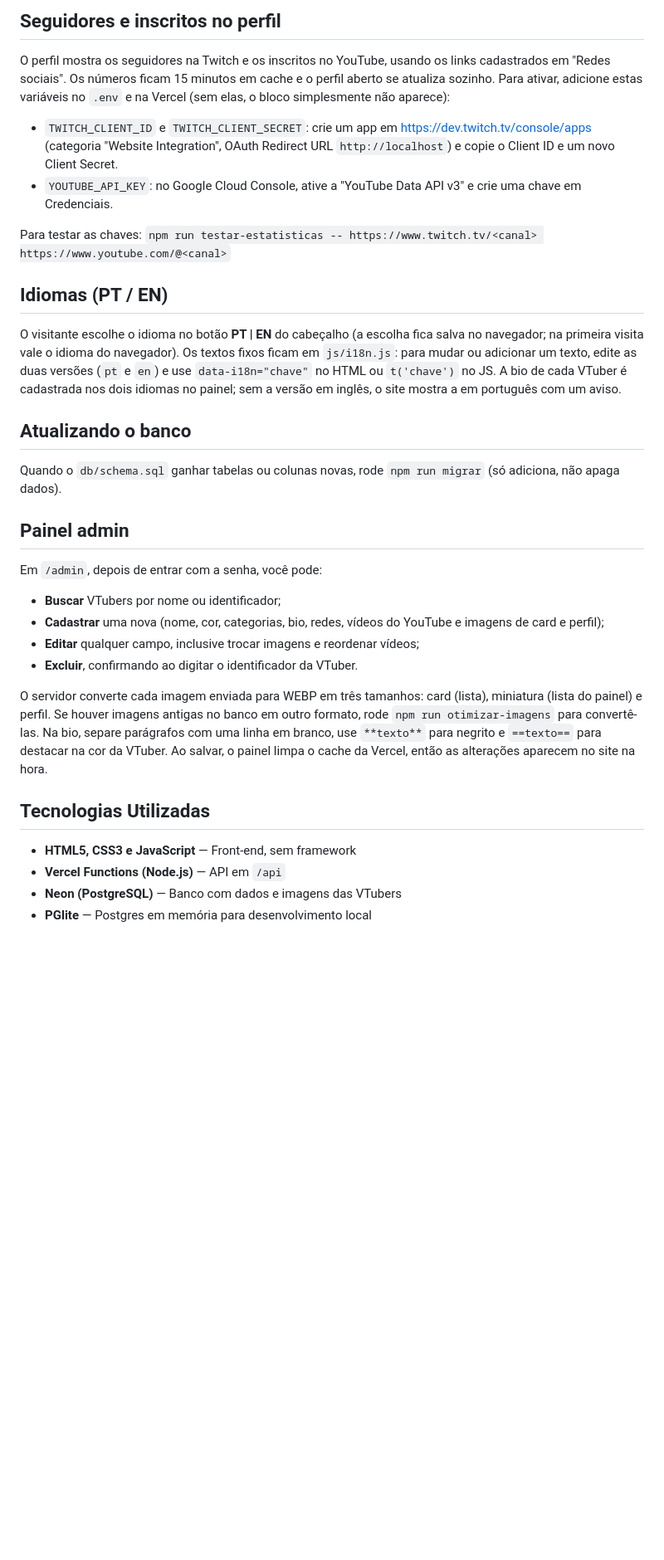
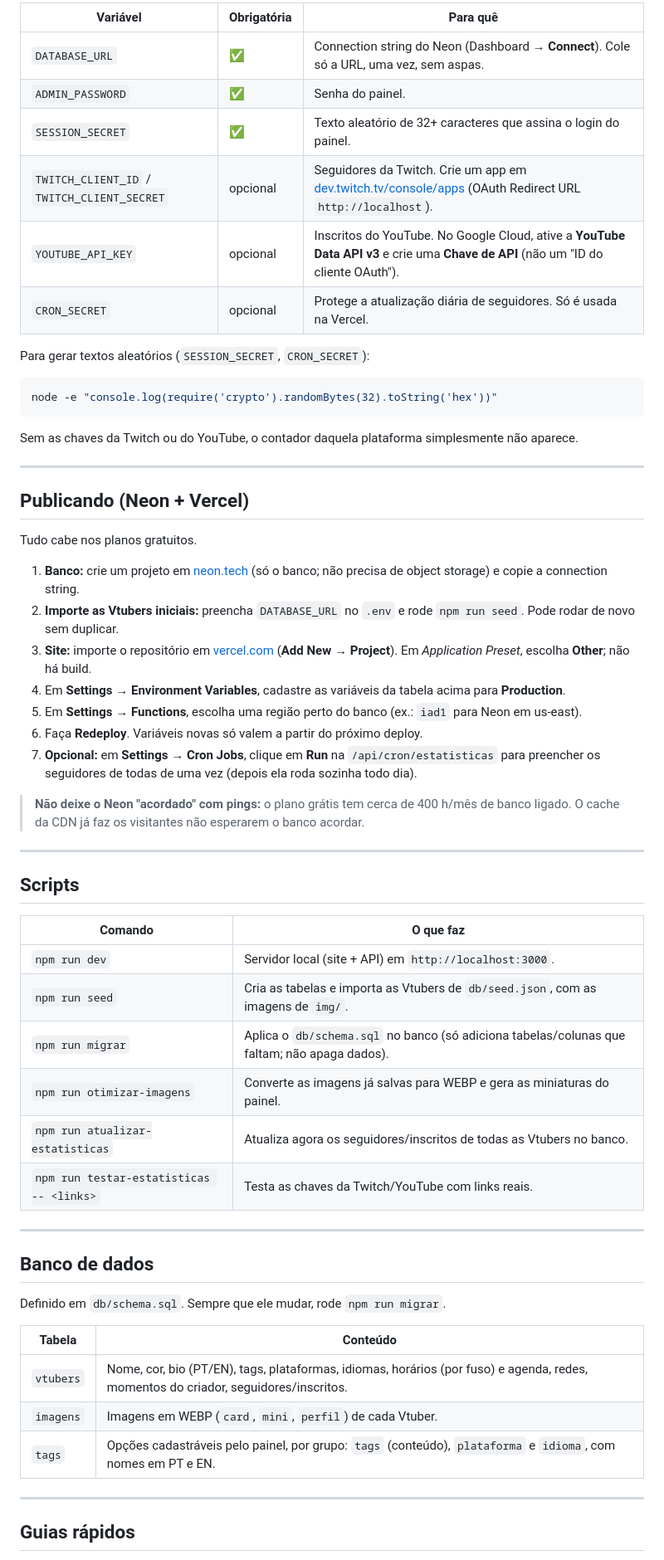
Before and after one commit to GilvanPedro/Vtuber, a Markdown page: README.md, the part around one of its changes. Shown at 83% size. Drawn GitHub-style; blank space fills up the shorter version.

````diff
--- a/README.md
+++ b/README.md
@@ -87,45 +151,68 @@ Sem `DATABASE_URL`, o `npm run dev` usa um banco temporário em memória já com
 
-## Seguidores e inscritos no perfil
+| Variável | Obrigatória | Para quê |
+|---|---|---|
+| `DATABASE_URL` | ✅ | Connection string do Neon (Dashboard → **Connect**). Cole só a URL, uma vez, sem aspas. |
+| `ADMIN_PASSWORD` | ✅ | Senha do painel. |
+| `SESSION_SECRET` | ✅ | Texto aleatório de 32+ caracteres que assina o login do painel. |
+| `TWITCH_CLIENT_ID` / `TWITCH_CLIENT_SECRET` | opcional | Seguidores da Twitch. Crie um app em [dev.twitch.tv/console/apps](https://dev.twitch.tv/console/apps) (OAuth Redirect URL `http://localhost`). |
+| `YOUTUBE_API_KEY` | opcional | Inscritos do YouTube. No Google Cloud, ative a **YouTube Data API v3** e crie uma **Chave de API** (não um "ID do cliente OAuth"). |
+| `CRON_SECRET` | opcional | Protege a atualização diária de seguidores. Só é usada na Vercel. |
 
-O perfil mostra os seguidores na Twitch e os inscritos no YouTube, usando os links cadastrados em
-"Redes sociais". Os números ficam 15 minutos em cache e o perfil aberto se atualiza sozinho. Para ativar,
-adicione estas variáveis no `.env` e na Vercel (sem elas, o bloco simplesmente não aparece):
+Para gerar textos aleatórios (`SESSION_SECRET`, `CRON_SECRET`):
 
-- `TWITCH_CLIENT_ID` e `TWITCH_CLIENT_SECRET`: crie um app em https://dev.twitch.tv/console/apps
-  (categoria "Website Integration", OAuth Redirect URL `http://localhost`) e copie o Client ID e um novo Client Secret.
-- `YOUTUBE_API_KEY`: no Google Cloud Console, ative a "YouTube Data API v3" e crie uma chave em Credenciais.
+```bash
+node -e "console.log(require('crypto').randomBytes(32).toString('hex'))"
+```
 
-Para testar as chaves: `npm run testar-estatisticas -- https://www.twitch.tv/<canal> https://www.youtube.com/@<canal>`
+Sem as chaves da Twitch ou do YouTube, o contador daquela plataforma simplesmente não aparece.
 
-## Idiomas (PT / EN)
+---
 
-O visitante escolhe o idioma no botão **PT | EN** do cabeçalho (a escolha fica salva no navegador; na
-primeira visita vale o idioma do navegador). Os textos fixos ficam em `js/i18n.js`: para mudar ou adicionar
-um texto, edite as duas versões (`pt` e `en`) e use `data-i18n="chave"` no HTML ou `t('chave')` no JS.
-A bio de cada VTuber é cadastrada nos dois idiomas no painel; sem a versão em inglês, o site mostra a em
-português com um aviso.
+## Publicando (Neon + Vercel)
 
-## Atualizando o banco
+Tudo cabe nos planos gratuitos.
 
-Quando o `db/schema.sql` ganhar tabelas ou colunas novas, rode `npm run migrar` (só adiciona, não apaga dados).
+1. **Banco:** crie um projeto em [neon.tech](https://neon.tech) (só o banco; não precisa de object storage) e copie a
+   connection string.
+2. **Importe as Vtubers iniciais:** preencha `DATABASE_URL` no `.env` e rode `npm run seed`. Pode rodar de novo sem
+   duplicar.
+3. **Site:** importe o repositório em [vercel.com](https://vercel.com) (**Add New → Project**). Em *Application Preset*,
+   escolha **Other**; não há build.
+4. Em **Settings → Environment Variables**, cadastre as variáveis da tabela acima para **Production**.
+5. Em **Settings → Functions**, escolha uma região perto do banco (ex.: `iad1` para Neon em us-east).
+6. Faça **Redeploy**. Variáveis novas só valem a partir do próximo deploy.
+7. **Opcional:** em **Settings → Cron Jobs**, clique em **Run** na `/api/cron/estatisticas` para preencher os
+   seguidores de todas de uma vez (depois ela roda sozinha todo dia).
 
-## Painel admin
+> **Não deixe o Neon "acordado" com pings:** o plano grátis tem cerca de 400 h/mês de banco ligado. O cache da CDN já faz
+> os visitantes não esperarem o banco acordar.
 
-Em `/admin`, depois de entrar com a senha, você pode:
+---
 
-- **Buscar** VTubers por nome ou identificador;
-- **Cadastrar** uma nova (nome, cor, categorias, bio, redes, vídeos do YouTube e imagens de card e perfil);
-- **Editar** qualquer campo, inclusive trocar imagens e reordenar vídeos;
-- **Excluir**, confirmando ao digitar o identificador da VTuber.
+## Scripts
 
-O servidor converte cada imagem enviada para WEBP em três tamanhos: card (lista), miniatura (lista do painel) e perfil.
-Se houver imagens antigas no banco em outro formato, rode `npm run otimizar-imagens` para convertê-las. Na bio, separe
-parágrafos com uma linha em branco, use `**texto**` para negrito e `==texto==` para destacar na cor da VTuber.
-Ao salvar, o painel limpa o cache da Vercel, então as alterações aparecem no site na hora.
+| Comando | O que faz |
+|---|---|
+| `npm run dev` | Servidor local (site + API) em `http://localhost:3000`. |
+| `npm run seed` | Cria as tabelas e importa as Vtubers de `db/seed.json`, com as imagens de `img/`. |
+| `npm run migrar` | Aplica o `db/schema.sql` no banco (só adiciona tabelas/colunas que faltam; não apaga dados). |
+| `npm run otimizar-imagens` | Converte as imagens já salvas para WEBP e gera as miniaturas do painel. |
+| `npm run atualizar-estatisticas` | Atualiza agora os seguidores/inscritos de todas as Vtubers no banco. |
+| `npm run testar-estatisticas -- <links>` | Testa as chaves da Twitch/YouTube com links reais. |
 
-## Tecnologias Utilizadas
+---
 
-- **HTML5, CSS3 e JavaScript** — Front-end, sem framework
-- **Vercel Functions (Node.js)** — API em `/api`
-- **Neon (PostgreSQL)** — Banco com dados e imagens das VTubers
-- **PGlite** — Postgres em memória para desenvolvimento local
+## Banco de dados
+
+Definido em `db/schema.sql`. Sempre que ele mudar, rode `npm run migrar`.
+
+| Tabela | Conteúdo |
+|---|---|
+| `vtubers` | Nome, cor, bio (PT/EN), tags, plataformas, idiomas, horários (por fuso) e agenda, redes, momentos do criador, seguidores/inscritos. |
+| `imagens` | Imagens em WEBP (`card`, `mini`, `perfil`) de cada Vtuber. |
+| `tags` | Opções cadastráveis pelo painel, por grupo: `tags` (conteúdo), `plataforma` e `idioma`, com nomes em PT e EN. |
+
+---
+
+## Guias rápidos
+
````
Also changed, not shown: other parts of README.md (+153 -62 lines).
